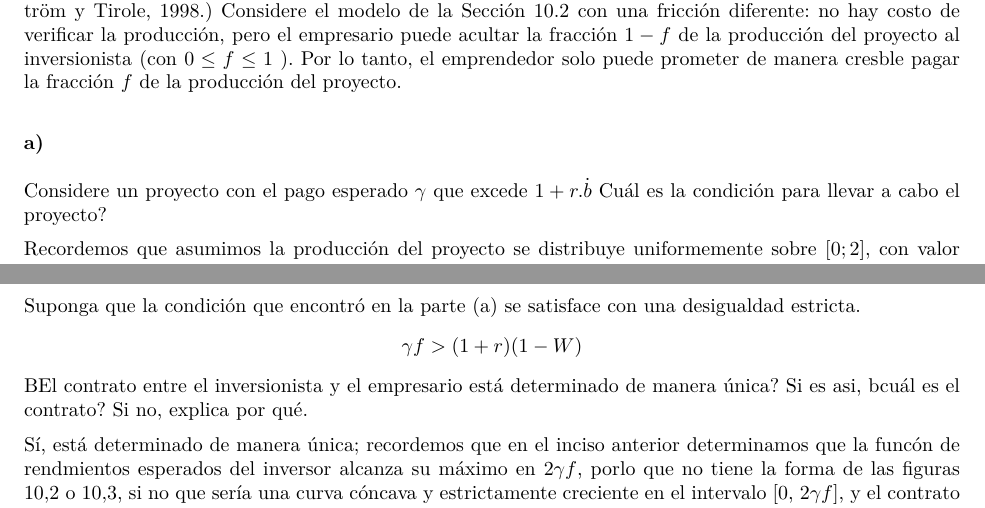
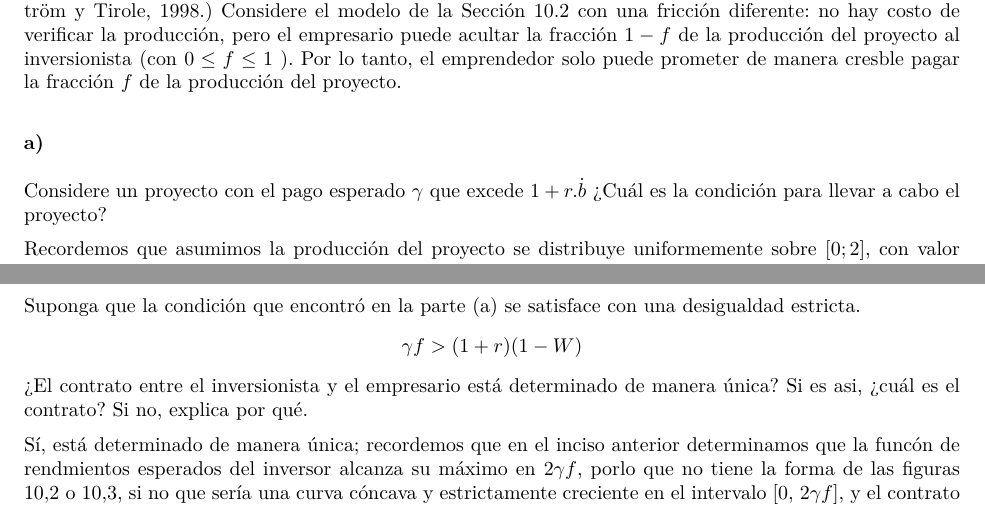
Before and after one commit to HecGM/Tarea_4, an R Markdown document (Tarea_4.Rmd): two parts of pages 4 and 5 of 8, joined at a grey line, cut so that both start at the same text. The pictures show the output file Tarea_4.pdf that the author committed with the source.

```diff
--- a/Tarea_4.Rmd
+++ b/Tarea_4.Rmd
@@ -54,7 +54,7 @@
 Un enfoque más simple para los costos de agencia: compromiso limitado. (Lacker \& Weinberg, 1989; Holmström y Tirole, 1998.) Considere el modelo de la Sección 10.2 con una fricción diferente: no hay costo de verificar la producción, pero el empresario puede acultar la fracción $1-f$ de la producción del proyecto al inversionista (con $0 \leq f \leq 1$ ). Por lo tanto, el emprendedor solo puede prometer de manera cresble pagar la fracción $f$ de la producción del proyecto.
 
 ### a)
-Considere un proyecto con el pago esperado $\gamma$ que excede $1+r . \dot{b}$ Cuál es la condición para llevar a cabo el proyecto?
+Considere un proyecto con el pago esperado $\gamma$ que excede $1+r . \dot{b}$ ¿Cuál es la condición para llevar a cabo el proyecto?
 
 Recordemos que asumimos la producción del proyecto se distribuye uniformemente sobre $[0 ; 2]$, con valor esperado $\gamma$, que tanto el empresario como los inversores son neutrales al riesgo, que existe una tecnología sin riesgo o información asimétrica que produce una tasa de retorno de $r$ con seguridad, y que los inversores externos son competitivos, entonces:
 
@@ -93,7 +93,7 @@
 $$
 \gamma f>(1+r)(1-W)
 $$
-BEl contrato entre el inversionista y el empresario está determinado de manera única? Si es asi, bcuál es el contrato? Si no, explica por qué.
+¿El contrato entre el inversionista y el empresario está determinado de manera única? Si es asi, ¿cuál es el contrato? Si no, explica por qué.
 
 Sí, está determinado de manera única; recordemos que en el inciso anterior determinamos que la funcón de rendmientos esperados del inversor alcanza su máximo en $2 \gamma f$, porlo que no tiene la forma de las figuras $10.2$ o $10.3$, si no que sería una curva cóncava y estrictamente creciente en el intervalo [0, $2 \gamma f]$, y el contrato sería $D$ tal que:
 $$
```
Also changed, not shown: Tarea_4.pdf.
